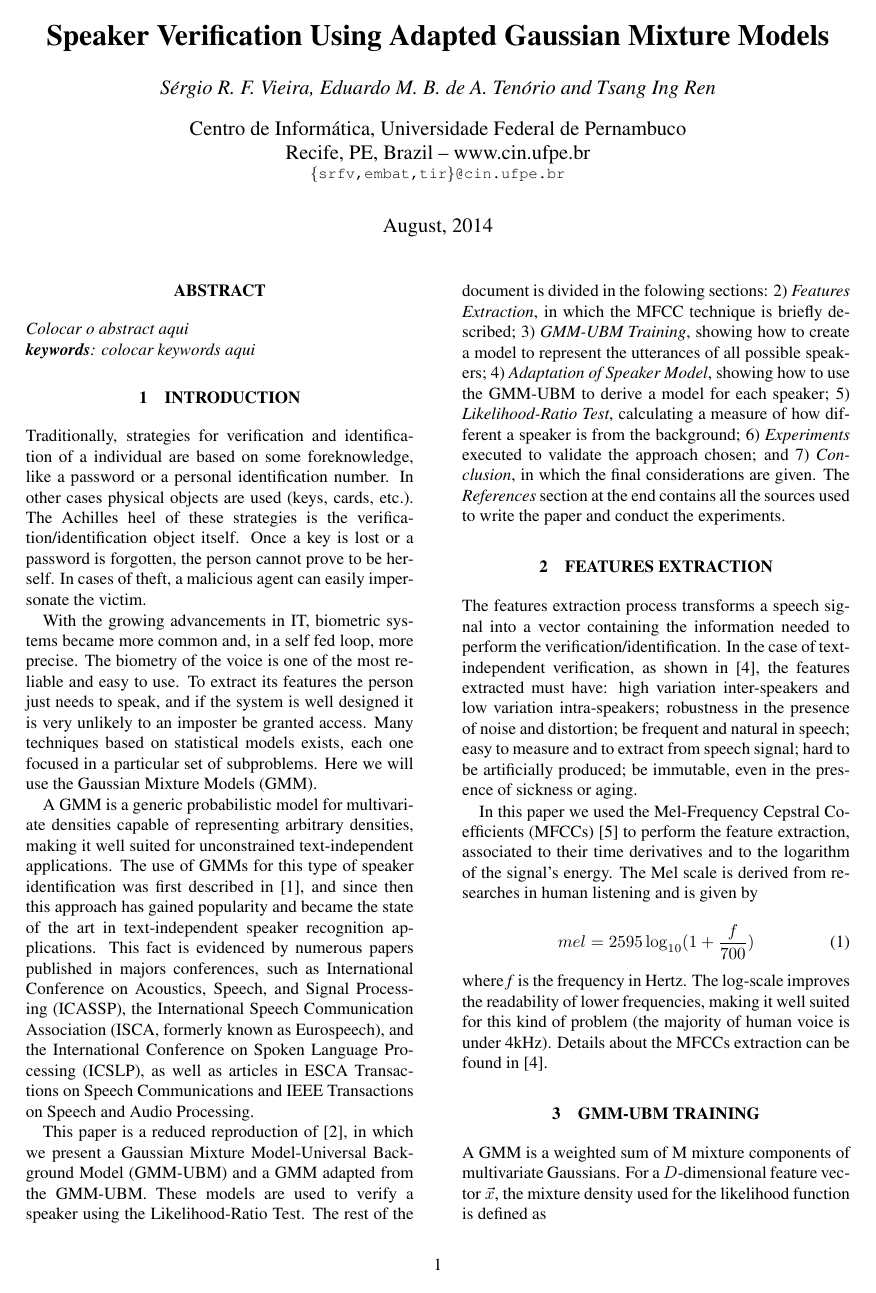
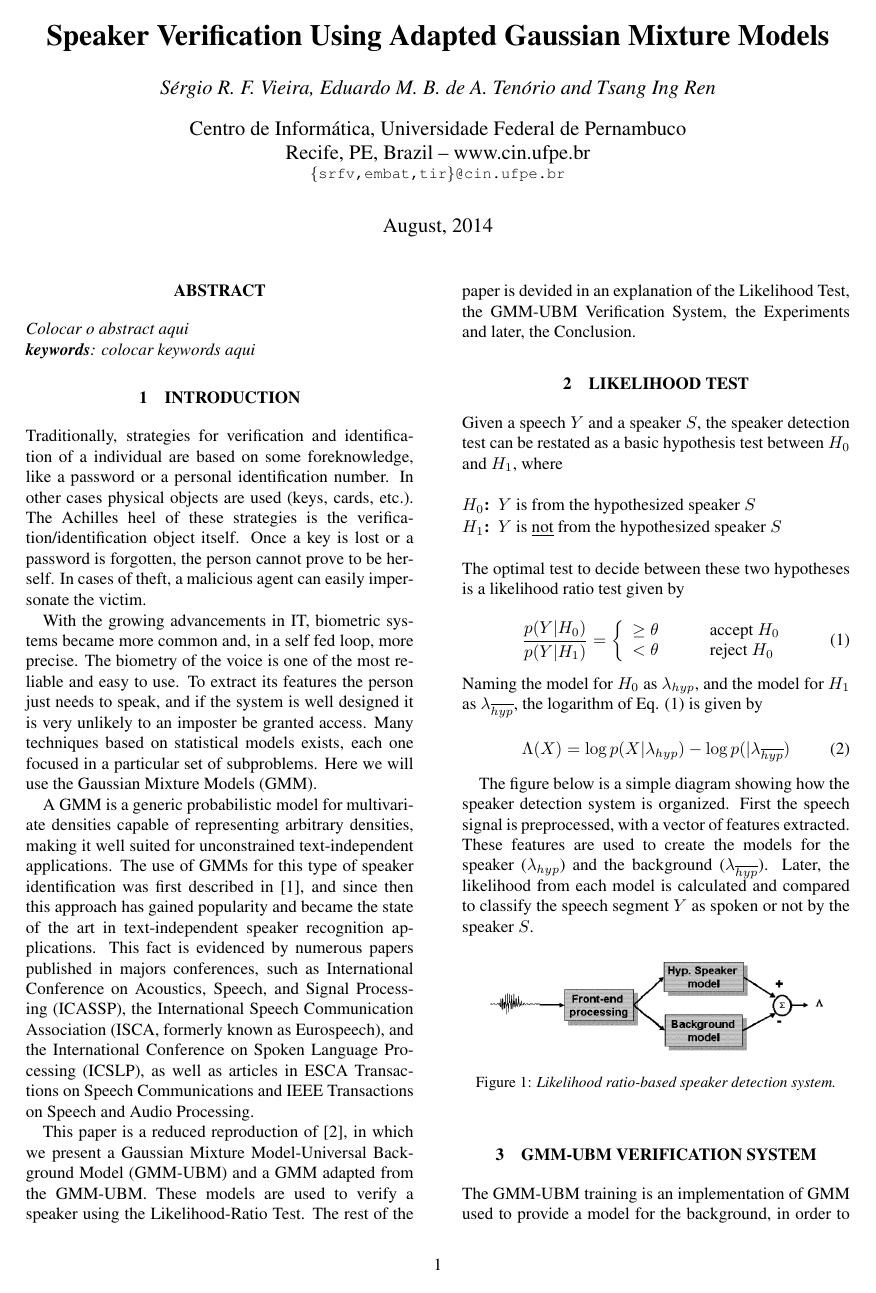
Before and after one commit to embatbr/speech-verify, a LaTeX paper (report/report.tex): page 1 of 2 before the commit and page 1 of 3 after it. Compiled offline with pdfLaTeX.

Commit message:
Falta somente a adaptacao, o experimento e a conclusão.
Signed-off-by: Eduardo Tenorio <embatbr@gmail.com>

```diff
--- a/report/report.tex
+++ b/report/report.tex
@@ -20,11 +20,11 @@
 \graphicspath{{images/}}
 \renewcommand{\abstractname}{\normalsize\bfseries\filcenter ABSTRACT}
 \titleformat*{\section}{\normalsize\bfseries\filcenter}
-\titleformat*{\subsection}{\small\bfseries\filcenter}
+\titleformat*{\subsection}{\normalsize\bfseries\filcenter}
 \renewcommand{\refname}{\normalsize\bfseries\filcenter REFERENCES}
 \renewcommand{\figurename}{\small Figure}
-\newcommand{\figureref}[1]{\textit{Figure \ref{fig:#1}}}
-\newcommand{\equationref}[1]{\textit{Equation \ref{eq:#1}}}
+\newcommand{\figureref}[1]{Fig. (\ref{fig:#1})}
+\newcommand{\equationref}[1]{Eq. (\ref{eq:#1})}
 \newcommand{\bigsum}{\displaystyle\sum}
 
 
@@ -56,25 +56,52 @@ With the growing advancements in IT, biometric systems became more common and, i
 
 A GMM is a generic probabilistic model for multivariate densities capable of representing arbitrary densities, making it well suited for unconstrained text-independent applications. The use of GMMs for this type of speaker identification was first described in \cite{rose_reynolds_1990}, and since then this approach has gained popularity and became the state of the art in text-independent speaker recognition applications. This fact is evidenced by numerous papers published in majors conferences, such as International Conference on Acoustics, Speech, and Signal Processing (ICASSP), the International Speech Communication Association (ISCA, formerly known as Eurospeech), and the International Conference on Spoken Language Processing (ICSLP), as well as articles in ESCA Transactions on Speech Communications and IEEE Transactions on Speech and Audio Processing.
 
-This paper is a reduced reproduction of \cite{reynolds_quatieri_dunn_2000}, in which we present a Gaussian Mixture Model-Universal Background Model (GMM-UBM) and a GMM adapted from the GMM-UBM. These models are used to verify a speaker using the Likelihood-Ratio Test. The rest of the document is divided in the folowing sections: 2) \textit{Features Extraction}, in which the MFCC technique is briefly described; 3) \textit{GMM-UBM Training}, showing how to create a model to represent the utterances of all possible speakers; 4) \textit{Adaptation of Speaker Model}, showing how to use the GMM-UBM to derive a model for each speaker; 5) \textit{Likelihood-Ratio Test}, calculating a measure of how different a speaker is from the background; 6) \textit{Experiments} executed to validate the approach chosen; and 7) \textit{Conclusion}, in which the final considerations are given. The \textit{References} section at the end contains all the sources used to write the paper and conduct the experiments.
+This paper is a reduced reproduction of \cite{reynolds_et_al_2000}, in which we present a Gaussian Mixture Model-Universal Background Model (GMM-UBM) and a GMM adapted from the GMM-UBM. These models are used to verify a speaker using the Likelihood-Ratio Test. The rest of the paper is devided in an explanation of the Likelihood Test, the GMM-UBM Verification System, the Experiments and later, the Conclusion.
 
 
-\section{FEATURES EXTRACTION}
-\label{feat_ext}
+\section{LIKELIHOOD TEST}
+\label{likelihood_test}
 
-The features extraction process transforms a speech signal into a vector containing the information needed to perform the verification/identification. In the case of text-independent verification, as shown in \cite{pinheiro_2013}, the features extracted must have: high variation inter-speakers and low variation intra-speakers; robustness in the presence of noise and distortion; be frequent and natural in speech; easy to measure and to extract from speech signal; hard to be artificially produced; be immutable, even in the presence of sickness or aging.
+Given a speech $Y$ and a speaker $S$, the speaker detection test can be restated as a basic hypothesis test between $H_0$ and $H_1$, where
 
-In this paper we used the Mel-Frequency Cepstral Coefficients (MFCCs) \cite{davis_mermelstein_1980} to perform the feature extraction, associated to their time derivatives and to the logarithm of the signal's energy. The Mel scale is derived from researches in human listening and is given by
+\begin{description}\itemsep 0pt \parskip 1pt
+    \item[$H_0$:] $Y$ is from the hypothesized speaker $S$
+    \item[$H_1$:] $Y$ is \underline{not} from the hypothesized speaker $S$
+\end{description}
+
+\noindent The optimal test to decide between these two hypotheses is a likelihood ratio test given by
 
 \begin{equation}
-    \label{eq:hertz_to_mel}
-    mel = 2595\log_{10} (1 + \frac{f}{700})
+    \label{eq:likelihood_ratio_test}
+    \frac{p(Y|H_0)}{p(Y|H_1)} = \left\{
+        \begin{array}{l l}
+        \geq \theta \quad\quad\quad \text{accept $H_0$}\\
+        < \theta \quad\quad\quad \text{reject $H_0$}
+        \end{array} \right.
 \end{equation}
 
-\noindent where \textit{f} is the frequency in Hertz. The log-scale improves the readability of lower frequencies, making it well suited for this kind of problem (the majority of human voice is under 4kHz). Details about the MFCCs extraction can be found in \cite{pinheiro_2013}.
+\noindent Naming the model for $H_0$ as $\lambda_{hyp}$, and the model for $H_1$ as $\lambda_{\overline{hyp}}$, the logarithm of \equationref{likelihood_ratio_test} is given by
+
+\begin{equation}
+    \label{eq:log_likelihood_ratio_test}
+    \Lambda(X) = \log p(X|\lambda_{hyp}) - \log p(|\lambda_{\overline{hyp}})
+\end{equation}
+
+The figure below is a simple diagram showing how the speaker detection system is organized. First the speech signal is preprocessed, with a vector of features extracted. These features are used to create the models for the speaker ($\lambda_{hyp}$) and the background ($\lambda_{\overline{hyp}}$). Later, the likelihood from each model is calculated and compared to classify the speech segment $Y$ as spoken or not by the speaker $S$.
+
+\begin{figure}[h]
+    \label{fig:speaker_detection_system}
+    \centering
+    \includegraphics[scale=0.3]{speaker-detection-system}
+    \caption{\textit{Likelihood ratio-based speaker detection system.}}
+\end{figure}
 
 
-\section{GMM-UBM TRAINING}
+\section{GMM-UBM VERIFICATION SYSTEM}
+
+The GMM-UBM training is an implementation of GMM used to provide a model for the background, in order to improve the performance of the classifier. In the following subsections the basic GMM and the UBM are described. The model for the speaker (adapted from the UBM) is explained in the next section.
+
+\subsection{Gaussian Mixture Models}
 
 A GMM is a weighted sum of M mixture components of multivariate Gaussians. For a $D$-dimensional feature vector $\vec{x}$, the mixture density used for the likelihood function is defined as
 
```
Also changed, not shown: report/images/DET Curve.png (added), report/images/gmm-ubm-training.png (added), report/images/speaker-detection-system.png (added), report/report.pdf, report/report.tex (57 more changed lines).
